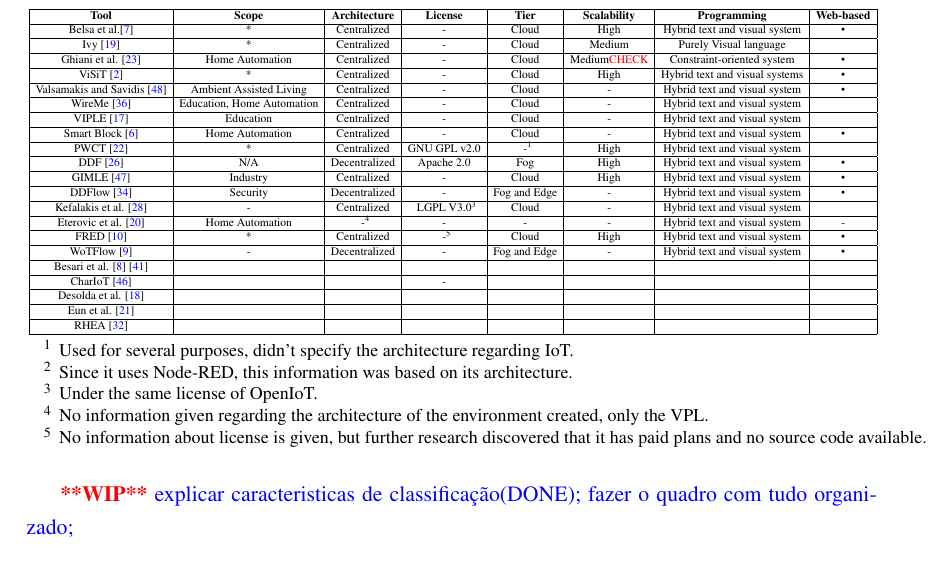
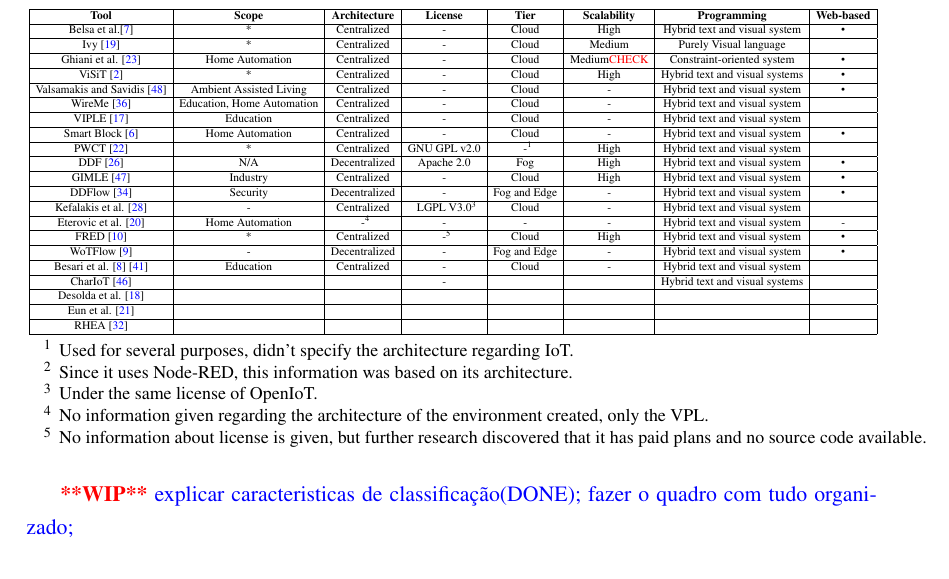
Before and after one commit to BeeMargarida/dissertation, a LaTeX thesis (thesis/thesis.tex, which reads thesis/chapter3.tex): part of page 41 of 52, cut so that both start at the same text. Compiled offline with pdfLaTeX.

Commit message:
more entries

```diff
--- a/thesis/chapter3.tex
+++ b/thesis/chapter3.tex
@@ -236,9 +236,9 @@
         \hline
         WoTFlow \cite{wotflow_dnr} & - & Decentralized & - & Fog and Edge & - & Hybrid text and visual system & \textbullet \\
         \hline
-        Besari et al. \cite{pre_mobile_apps_rpi} \cite{mobile_apps_rpi} &  &  &  &  &  &  &  \\
+        Besari et al. \cite{pre_mobile_apps_rpi} \cite{mobile_apps_rpi} & Education & Centralized & - & Cloud & - & Hybrid text and visual system &  \\
         \hline
-        CharIoT \cite{chariot} &  &  & - &  &  &  &  \\
+        CharIoT \cite{chariot} &  &  & - &  &  & Hybrid text and visual systems &  \\
         \hline
         Desolda et al. \cite{desolda} &  &  &  &  &  &  &  \\
         \hline
--- a/thesis/thesis.tex
+++ b/thesis/thesis.tex
@@ -45,6 +45,7 @@
 \usepackage{url}
 \usepackage{threeparttable}
 \usepackage{adjustbox}
+\usepackage{minitoc}
 
 %% Include color package
 \usepackage{color}
```
Also changed, not shown: thesis/thesis.pdf, 1 other file.
